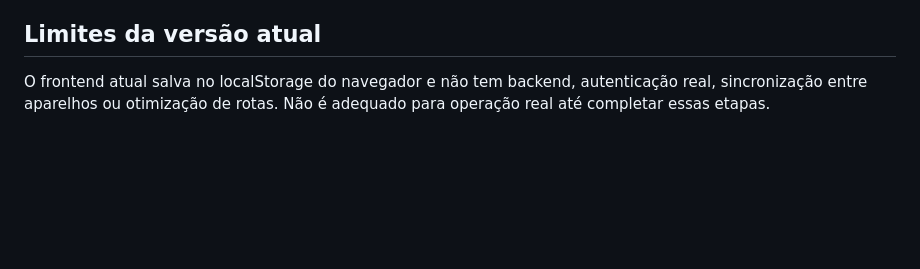
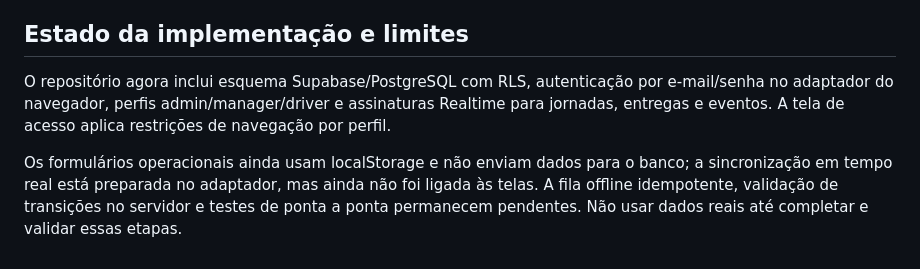
Before and after one commit to CodDev-WEB/YUP-ENTREGAS, a Markdown page: docs/ARQUITETURA-MVP.md, the part around the change. Drawn GitHub-style; blank space fills up the shorter version.

Commit message:
docs: update architecture implementation status

```diff
--- a/docs/ARQUITETURA-MVP.md
+++ b/docs/ARQUITETURA-MVP.md
@@ -79,5 +79,7 @@ O MVP pode abrir o Google Maps com paradas informadas. Otimização real exige c
 6. Integração de geocodificação e rotas.
 7. Testes, segurança, implantação e monitoramento.
 
-## Limites da versão atual
-O frontend atual salva no localStorage do navegador e não tem backend, autenticação real, sincronização entre aparelhos ou otimização de rotas. Não é adequado para operação real até completar essas etapas.
+## Estado da implementação e limites
+O repositório agora inclui esquema Supabase/PostgreSQL com RLS, autenticação por e-mail/senha no adaptador do navegador, perfis admin/manager/driver e assinaturas Realtime para jornadas, entregas e eventos. A tela de acesso aplica restrições de navegação por perfil.
+
+Os formulários operacionais ainda usam localStorage e não enviam dados para o banco; a sincronização em tempo real está preparada no adaptador, mas ainda não foi ligada às telas. A fila offline idempotente, validação de transições no servidor e testes de ponta a ponta permanecem pendentes. Não usar dados reais até completar e validar essas etapas.
```
